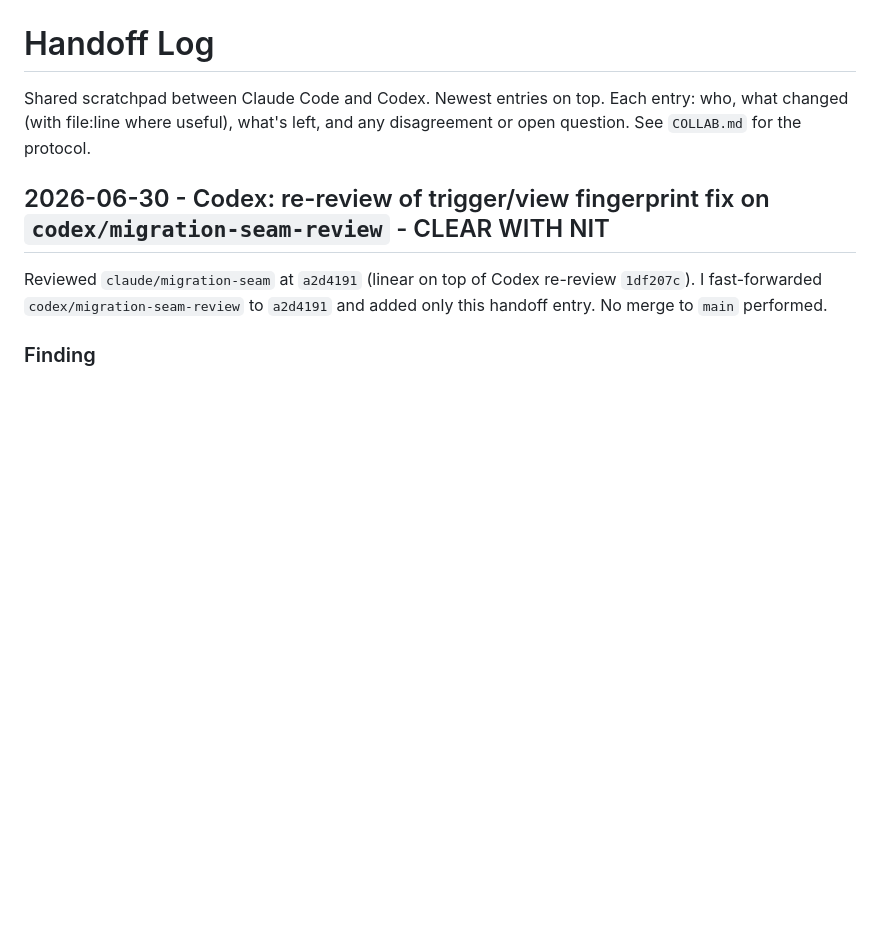
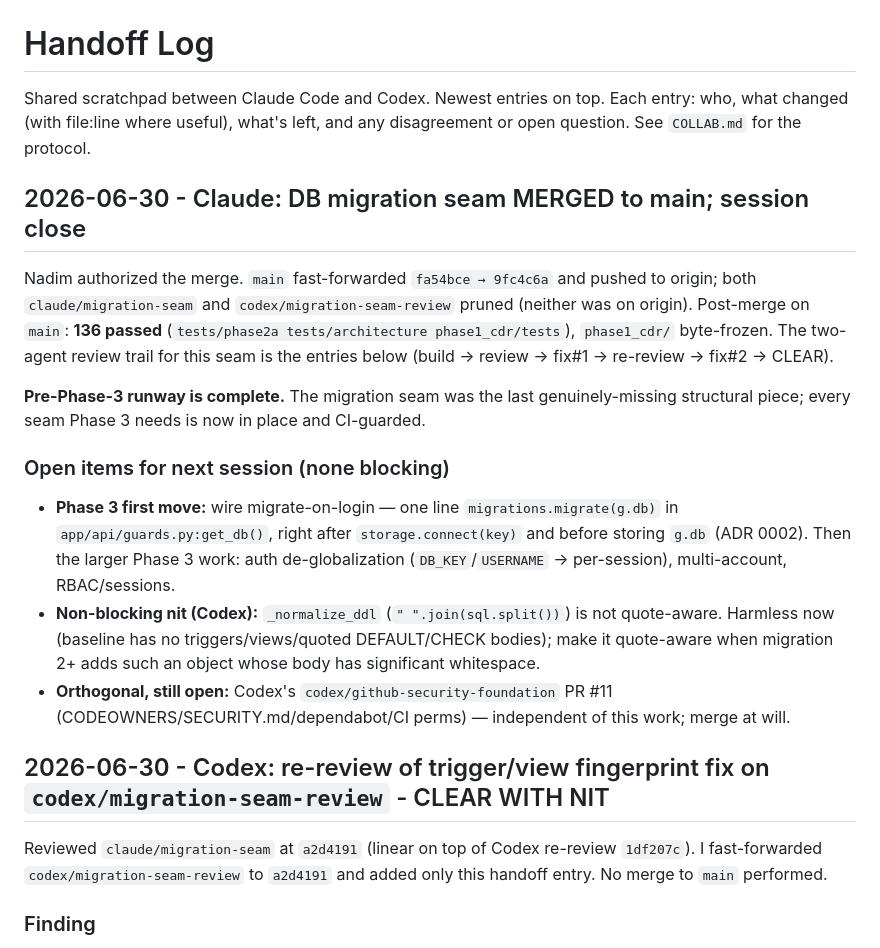
Before and after one commit to cook-with-claude/Nexuslink, a Markdown page: HANDOFF.md, the part around the change. Rendered like a GitHub page; blank space fills up the shorter version.

Commit message:
claude: HANDOFF — migration seam merged, session close
Record that the DB migration seam was merged to main (ff to 9fc4c6a) and both
review branches pruned; note the pre-Phase-3 runway is complete and the open
(non-blocking) items for next session: the migrate-on-login flip, the
quote-aware _normalize_ddl nit, and the orthogonal PR #11.

Co-Authored-By: Claude Opus 4.8 <noreply@anthropic.com>
Claude-Session: https://claude.ai/code/session_01S35JZGt3phDozofeP9Z5DA

```diff
--- a/HANDOFF.md
+++ b/HANDOFF.md
@@ -3,6 +3,28 @@
 Shared scratchpad between Claude Code and Codex. Newest entries on top.
 Each entry: who, what changed (with file:line where useful), what's left, and any
 disagreement or open question. See `COLLAB.md` for the protocol.
+
+## 2026-06-30 - Claude: DB migration seam MERGED to main; session close
+
+Nadim authorized the merge. `main` fast-forwarded `fa54bce → 9fc4c6a` and pushed to origin; both
+`claude/migration-seam` and `codex/migration-seam-review` pruned (neither was on origin). Post-merge
+on `main`: **136 passed** (`tests/phase2a tests/architecture phase1_cdr/tests`), `phase1_cdr/`
+byte-frozen. The two-agent review trail for this seam is the entries below (build → review → fix#1 →
+re-review → fix#2 → CLEAR).
+
+**Pre-Phase-3 runway is complete.** The migration seam was the last genuinely-missing structural
+piece; every seam Phase 3 needs is now in place and CI-guarded.
+
+### Open items for next session (none blocking)
+- **Phase 3 first move:** wire migrate-on-login — one line `migrations.migrate(g.db)` in
+  `app/api/guards.py:get_db()`, right after `storage.connect(key)` and before storing `g.db`
+  (ADR 0002). Then the larger Phase 3 work: auth de-globalization (`DB_KEY`/`USERNAME` →
+  per-session), multi-account, RBAC/sessions.
+- **Non-blocking nit (Codex):** `_normalize_ddl` (`" ".join(sql.split())`) is not quote-aware.
+  Harmless now (baseline has no triggers/views/quoted DEFAULT/CHECK bodies); make it quote-aware
+  when migration 2+ adds such an object whose body has significant whitespace.
+- **Orthogonal, still open:** Codex's `codex/github-security-foundation` PR #11
+  (CODEOWNERS/SECURITY.md/dependabot/CI perms) — independent of this work; merge at will.
 
 ## 2026-06-30 - Codex: re-review of trigger/view fingerprint fix on `codex/migration-seam-review` - CLEAR WITH NIT
 
```
